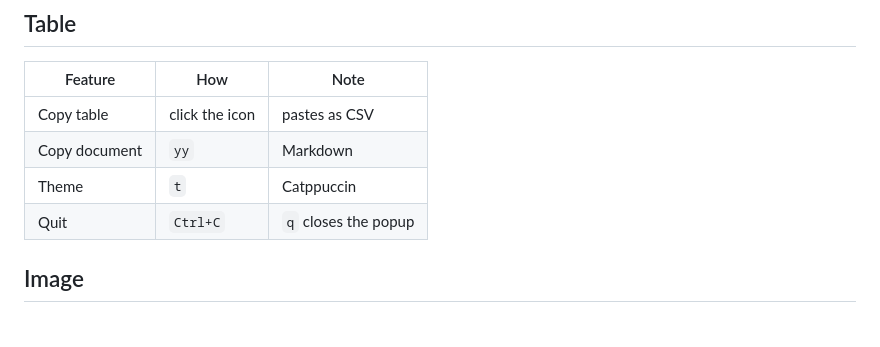
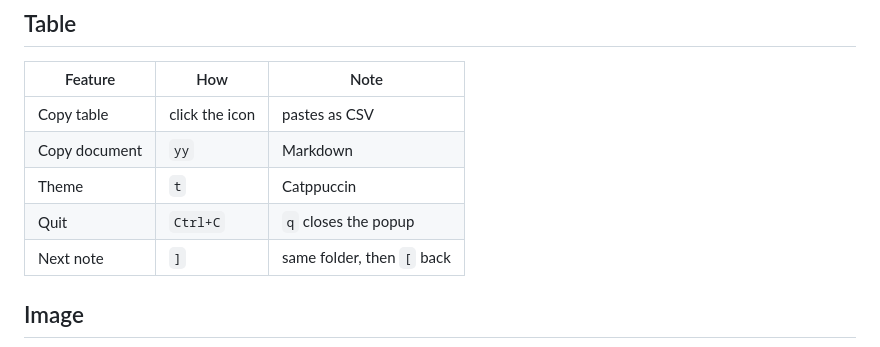
Before and after one commit to tirzasrwn/jiaoren, a Markdown page: examples/demo.md, the part around the change. Rendered like a GitHub page.

```diff
--- a/examples/demo.md
+++ b/examples/demo.md
@@ -40,6 +40,7 @@ https://example.com/autolink work too.
 | Copy document | `yy` | Markdown |
 | Theme | `t` | Catppuccin |
 | Quit | `Ctrl+C` | `q` closes the popup |
+| Next note | `]` | same folder, then `[` back |
 
 ## Image
 
```
Also changed, not shown: README.md (+12 -1 lines), examples/demo-2.md (added, +28 -0 lines), docs/assets/demo.gif, 8 other files.
